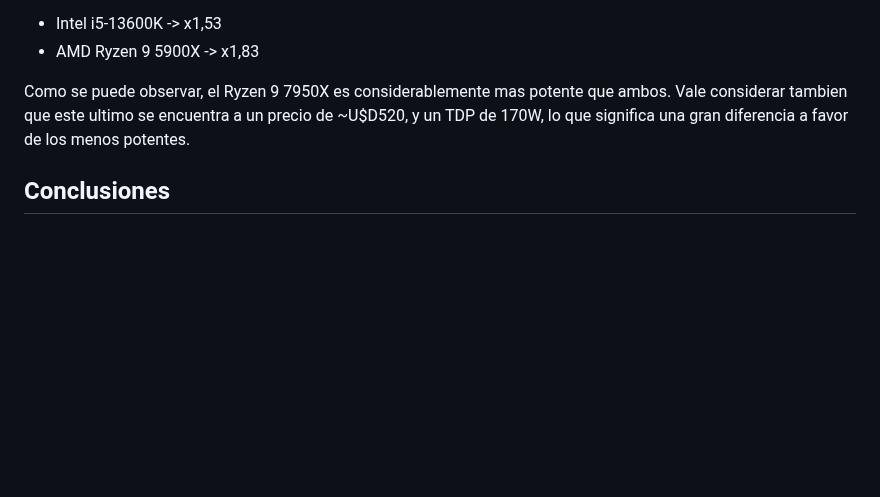
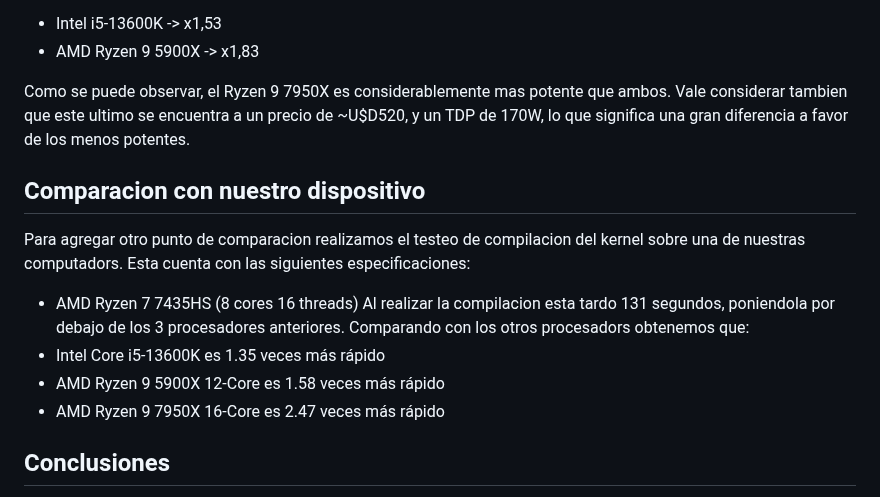
Before and after one commit to NicoSeia/SdC-SegFault, a Markdown page: TP1/INFORME.md, the part around the change. Rendered like a GitHub page; blank space fills up the shorter version.

```diff
--- a/TP1/INFORME.md
+++ b/TP1/INFORME.md
@@ -57,6 +57,16 @@ Teniendo en cuenta el tiempo de ejecucion, la aceleracion de este ultimo respect
 
 Como se puede observar, el Ryzen 9 7950X es considerablemente mas potente que ambos.
 Vale considerar tambien que este ultimo se encuentra a un precio de ~U$D520, y un TDP de 170W, lo que significa una gran diferencia a favor de los menos potentes.
+
+## Comparacion con nuestro dispositivo
+Para agregar otro punto de comparacion realizamos el testeo de compilacion del kernel sobre una de nuestras computadors. Esta cuenta con las siguientes especificaciones:
+- AMD Ryzen 7 7435HS (8 cores 16 threads)
+Al realizar la compilacion esta tardo 131 segundos, poniendola por debajo de los 3 procesadores anteriores. Comparando con los otros procesadors obtenemos que:
+- Intel Core i5-13600K es 1.35 veces más rápido
+- AMD Ryzen 9 5900X 12-Core es 1.58 veces más rápido
+- AMD Ryzen 9 7950X 16-Core es 2.47 veces más rápido
+
+
 
 ## Conclusiones
 Si lo que se busca es potencia bruta, podemos decir que el AMD Ryzen 9 7950X 16-Core es claramente el ganador.
```
